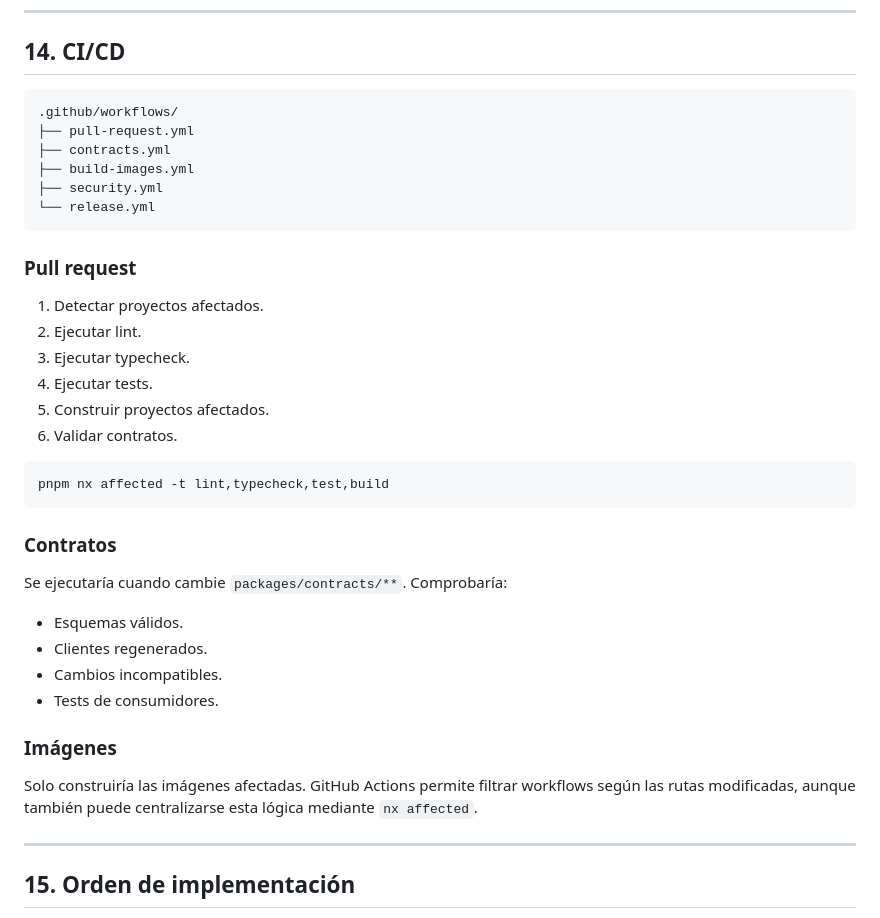
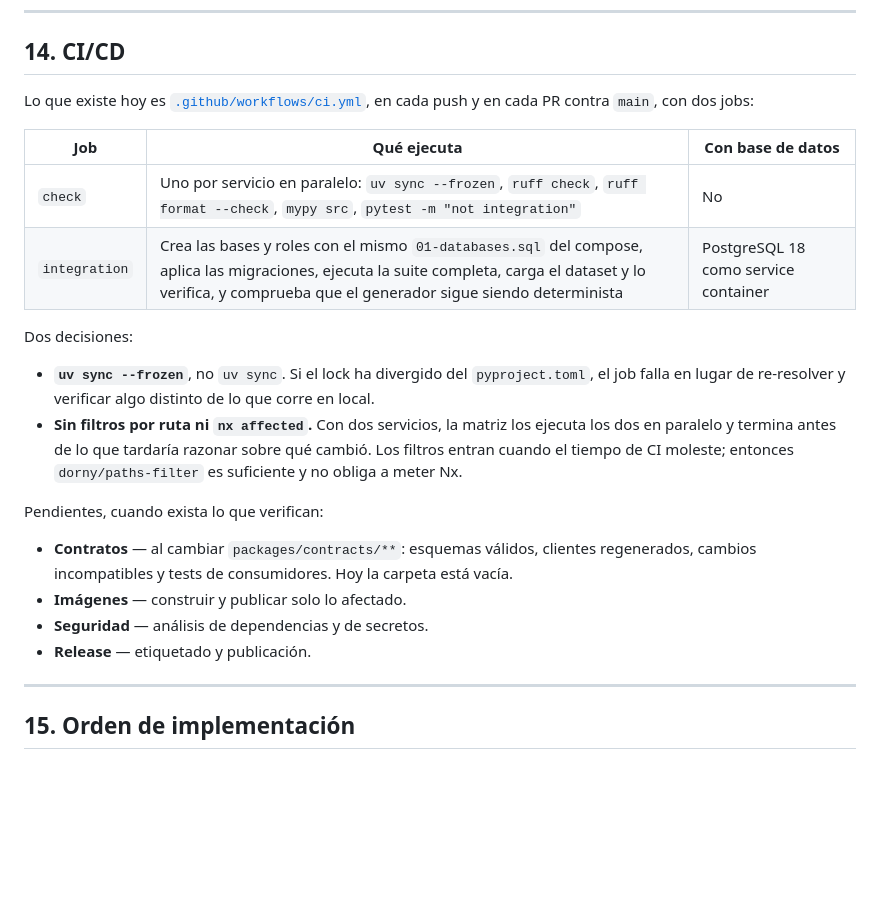
Before and after one commit to adrianoggm/FinGuard, a Markdown page: docs/architecture/monorepo.md, the part around the change. Drawn GitHub-style; blank space fills up the shorter version.

Commit message:
docs: the CI/CD section describes the workflow that exists
It described five workflows with nx affected, none of which existed.

````diff
--- a/docs/architecture/monorepo.md
+++ b/docs/architecture/monorepo.md
@@ -902,40 +902,24 @@ tests/
 
 ## 14. CI/CD
 
-```text
-.github/workflows/
-├── pull-request.yml
-├── contracts.yml
-├── build-images.yml
-├── security.yml
-└── release.yml
-```
+Lo que existe hoy es [`.github/workflows/ci.yml`](../../.github/workflows/ci.yml), en cada push y en cada PR contra `main`, con dos jobs:
 
-### Pull request
+| Job | Qué ejecuta | Con base de datos |
+| --- | --- | --- |
+| `check` | Uno por servicio en paralelo: `uv sync --frozen`, `ruff check`, `ruff format --check`, `mypy src`, `pytest -m "not integration"` | No |
+| `integration` | Crea las bases y roles con el mismo `01-databases.sql` del compose, aplica las migraciones, ejecuta la suite completa, carga el dataset y lo verifica, y comprueba que el generador sigue siendo determinista | PostgreSQL 18 como service container |
 
-1. Detectar proyectos afectados.
-2. Ejecutar lint.
-3. Ejecutar typecheck.
-4. Ejecutar tests.
-5. Construir proyectos afectados.
-6. Validar contratos.
+Dos decisiones:
 
-```bash
-pnpm nx affected -t lint,typecheck,test,build
-```
+- **`uv sync --frozen`**, no `uv sync`. Si el lock ha divergido del `pyproject.toml`, el job falla en lugar de re-resolver y verificar algo distinto de lo que corre en local.
+- **Sin filtros por ruta ni `nx affected`.** Con dos servicios, la matriz los ejecuta los dos en paralelo y termina antes de lo que tardaría razonar sobre qué cambió. Los filtros entran cuando el tiempo de CI moleste; entonces `dorny/paths-filter` es suficiente y no obliga a meter Nx.
 
-### Contratos
+Pendientes, cuando exista lo que verifican:
 
-Se ejecutaría cuando cambie `packages/contracts/**`. Comprobaría:
-
-- Esquemas válidos.
-- Clientes regenerados.
-- Cambios incompatibles.
-- Tests de consumidores.
-
-### Imágenes
-
-Solo construiría las imágenes afectadas. GitHub Actions permite filtrar workflows según las rutas modificadas, aunque también puede centralizarse esta lógica mediante `nx affected`.
+- **Contratos** — al cambiar `packages/contracts/**`: esquemas válidos, clientes regenerados, cambios incompatibles y tests de consumidores. Hoy la carpeta está vacía.
+- **Imágenes** — construir y publicar solo lo afectado.
+- **Seguridad** — análisis de dependencias y de secretos.
+- **Release** — etiquetado y publicación.
 
 ---
 
````
